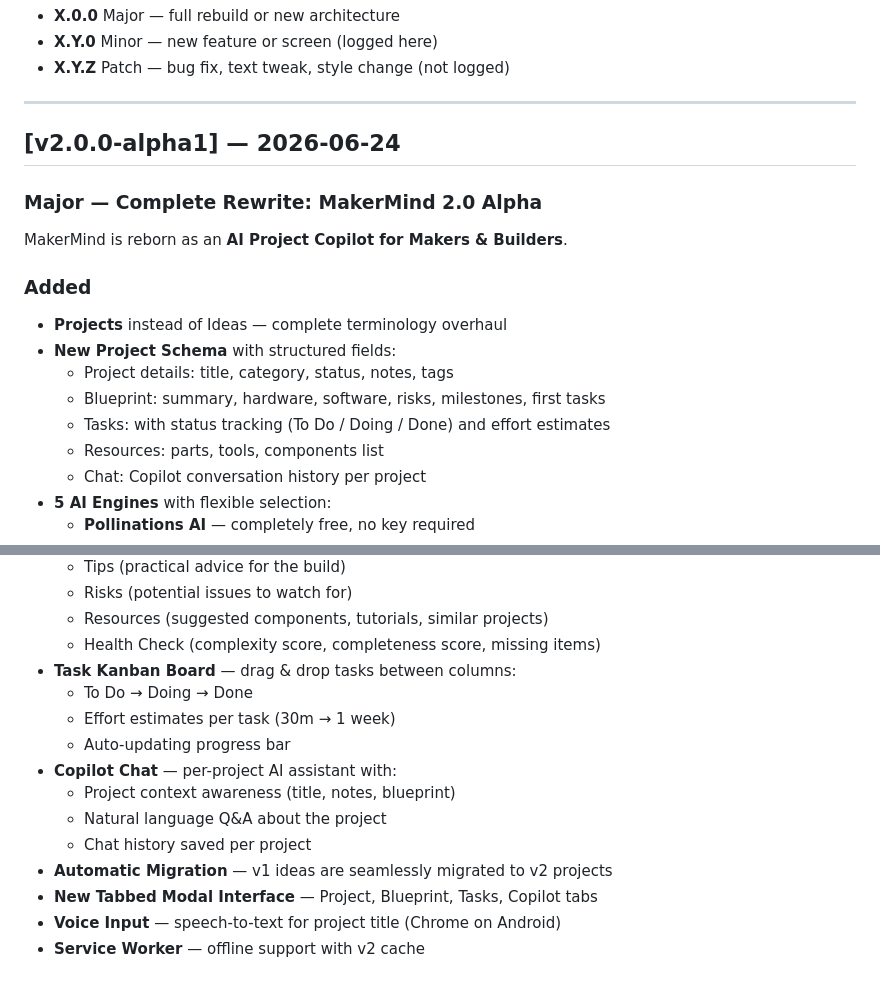
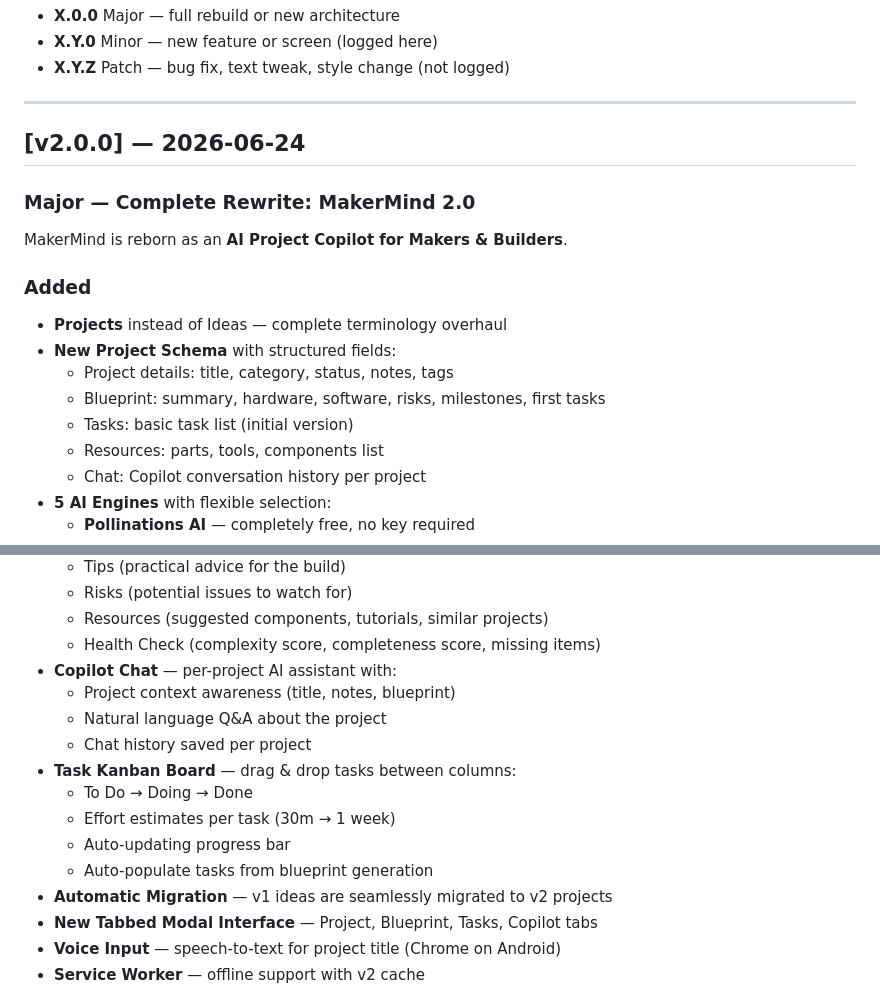
Before and after one commit to kamer79/makermind, a Markdown page: CHANGELOG.md, 2 parts joined by grey strips. Rendered like a GitHub page.

```diff
--- a/CHANGELOG.md
+++ b/CHANGELOG.md
@@ -10,9 +10,9 @@ Format: `[vX.Y.Z] — YYYY-MM-DD`
 
 ---
 
-## [v2.0.0-alpha1] — 2026-06-24
+## [v2.0.0] — 2026-06-24
 
-### Major — Complete Rewrite: MakerMind 2.0 Alpha
+### Major — Complete Rewrite: MakerMind 2.0
 
 MakerMind is reborn as an **AI Project Copilot for Makers & Builders**.
 
@@ -21,7 +21,7 @@ MakerMind is reborn as an **AI Project Copilot for Makers & Builders**.
 - **New Project Schema** with structured fields:
   - Project details: title, category, status, notes, tags
   - Blueprint: summary, hardware, software, risks, milestones, first tasks
-  - Tasks: with status tracking (To Do / Doing / Done) and effort estimates
+  - Tasks: basic task list (initial version)
   - Resources: parts, tools, components list
   - Chat: Copilot conversation history per project
 - **5 AI Engines** with flexible selection:
@@ -42,14 +42,15 @@ MakerMind is reborn as an **AI Project Copilot for Makers & Builders**.
   - Risks (potential issues to watch for)
   - Resources (suggested components, tutorials, similar projects)
   - Health Check (complexity score, completeness score, missing items)
+- **Copilot Chat** — per-project AI assistant with:
+  - Project context awareness (title, notes, blueprint)
+  - Natural language Q&A about the project
+  - Chat history saved per project
 - **Task Kanban Board** — drag & drop tasks between columns:
   - To Do → Doing → Done
   - Effort estimates per task (30m → 1 week)
   - Auto-updating progress bar
-- **Copilot Chat** — per-project AI assistant with:
-  - Project context awareness (title, notes, blueprint)
-  - Natural language Q&A about the project
-  - Chat history saved per project
+  - Auto-populate tasks from blueprint generation
 - **Automatic Migration** — v1 ideas are seamlessly migrated to v2 projects
 - **New Tabbed Modal Interface** — Project, Blueprint, Tasks, Copilot tabs
 - **Voice Input** — speech-to-text for project title (Chrome on Android)
```
